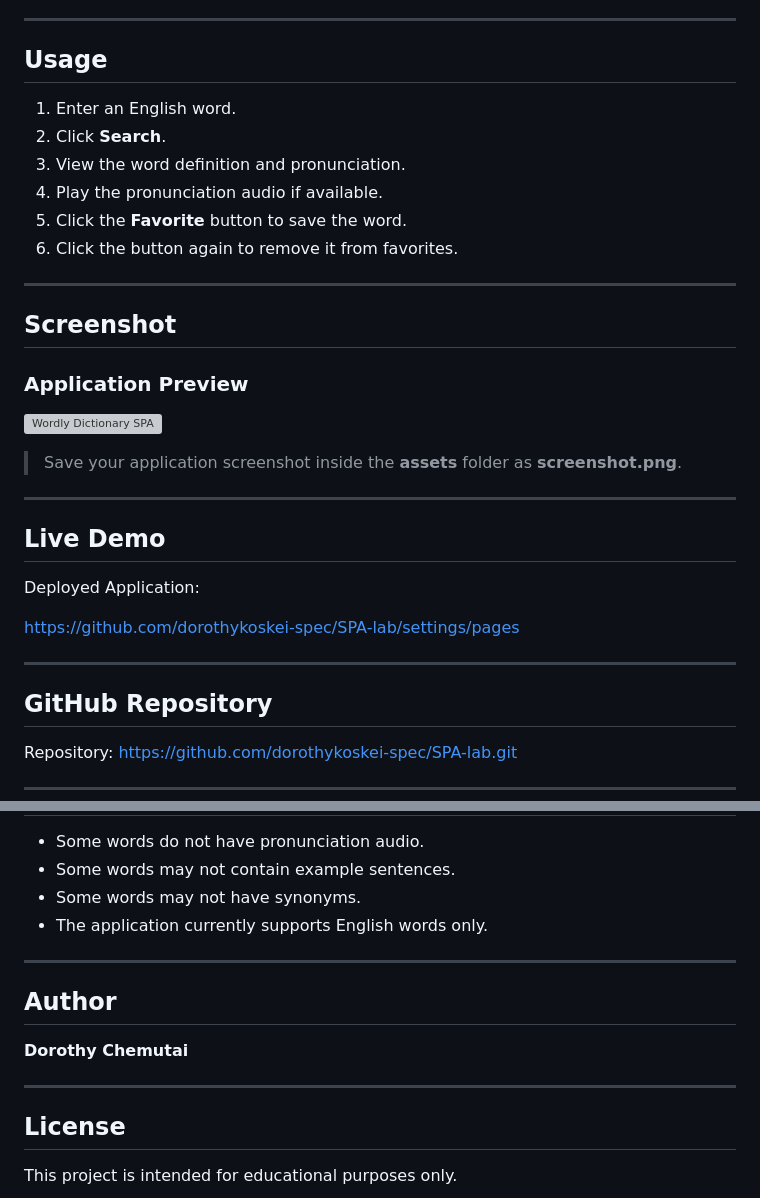
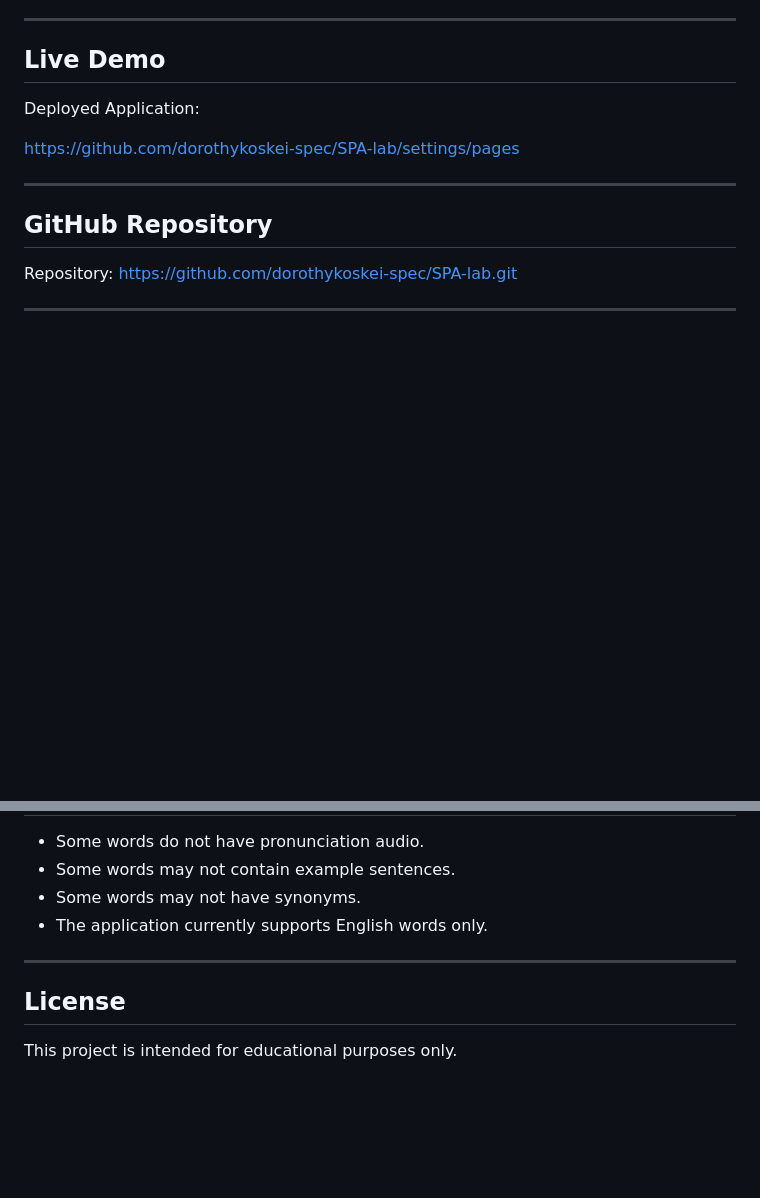
Before and after one commit to dorothykoskei-spec/SPA-lab, a Markdown page: README.md, 2 parts joined by grey strips. GitHub-like rendering; blank space fills up the shorter version; grey boxes are pictures that could not be loaded.

```diff
--- a/README.md
+++ b/README.md
@@ -208,26 +148,6 @@ The API retrieves:
 
 ---
 
-## Usage
-
-1. Enter an English word.
-2. Click **Search**.
-3. View the word definition and pronunciation.
-4. Play the pronunciation audio if available.
-5. Click the **Favorite** button to save the word.
-6. Click the button again to remove it from favorites.
-
----
-
-## Screenshot
-
-### Application Preview
-
-![Wordly Dictionary SPA](assets/screenshot.png)
-
-> Save your application screenshot inside the **assets** folder as **screenshot.png**.
-
----
 
 ## Live Demo
 
@@ -278,13 +198,6 @@ This project is intended for educational purposes only.
 
 ---
 
-## Author
-
-**Dorothy Chemutai**
-
-
----
-
 ## License
 
 This project is intended for educational purposes only.
```
Also changed, not shown: other parts of README.md (+0 -60 lines).
